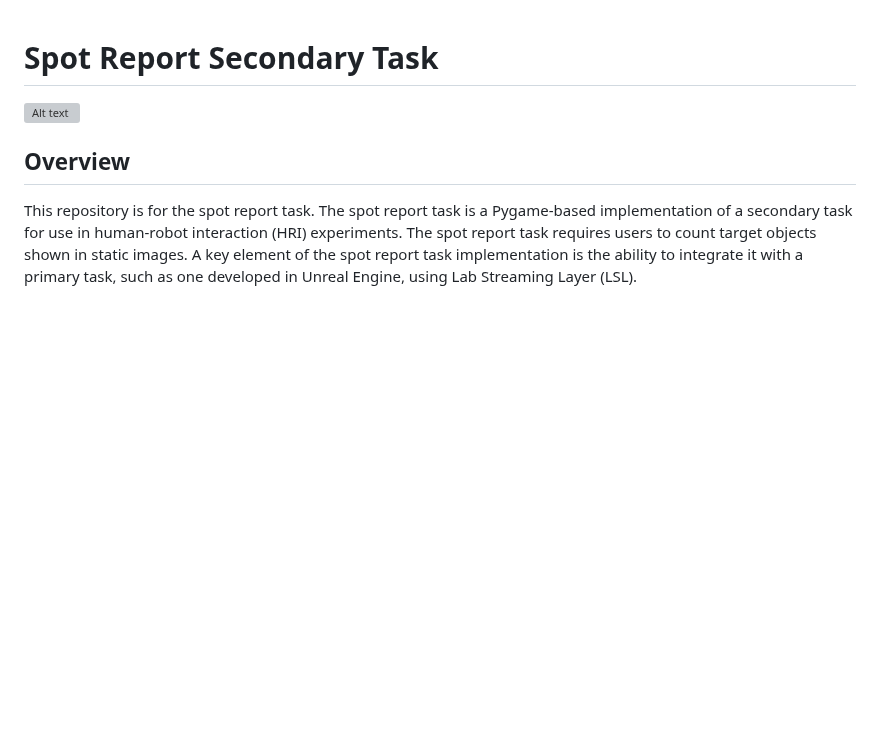
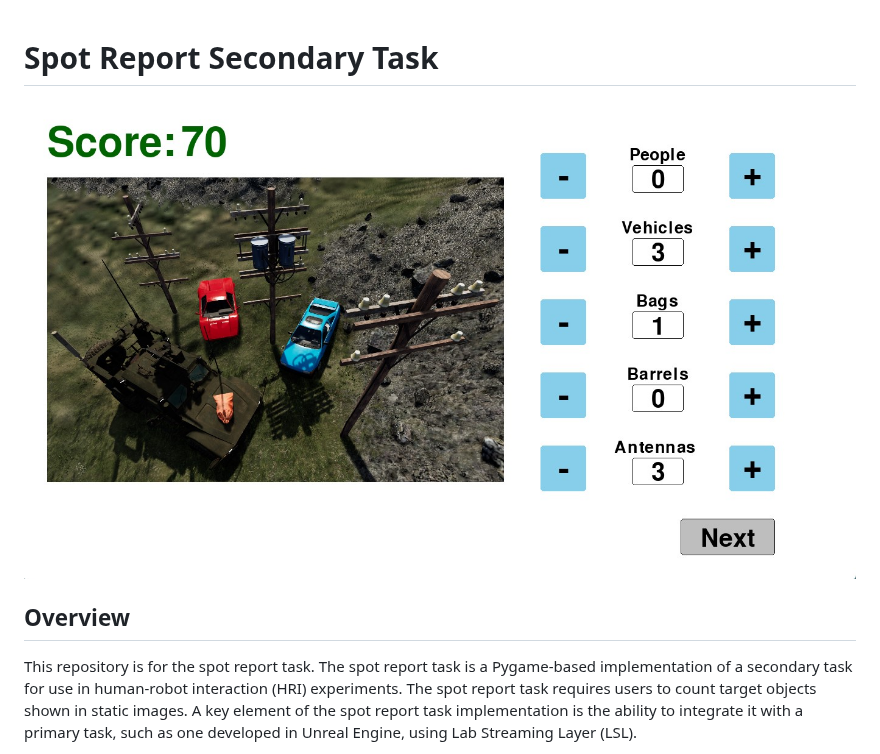
Before and after one commit to UMich-MAVRIC/SpotReport, a Markdown page: README.md, the part around the change. Drawn GitHub-style; blank space fills up the shorter version; grey boxes are pictures that could not be loaded.

```diff
--- a/README.md
+++ b/README.md
@@ -1,6 +1,6 @@
 # Spot Report Secondary Task
 
-![Alt text](paper/figures/exA.png)
+![Alt text](paper/figures/exA.jpg)
 
 
 ## Overview
```
